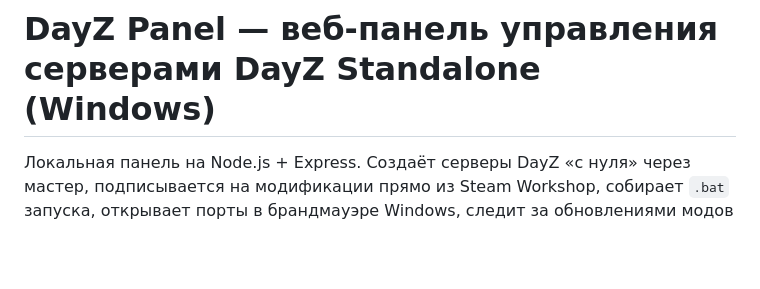
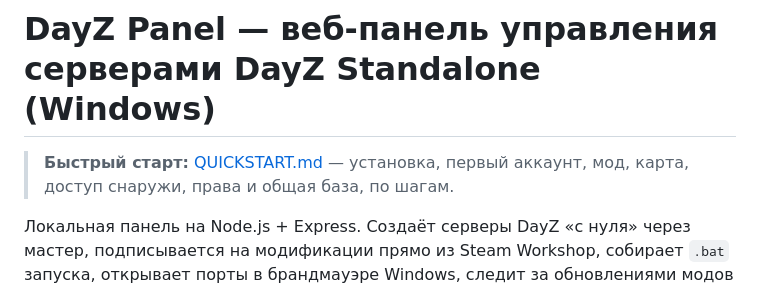
Before and after one commit to DogStay/Paneldayzserver, a Markdown page: README.md, the part around the change. GitHub-like rendering; blank space fills up the shorter version.

```diff
--- a/README.md
+++ b/README.md
@@ -1,4 +1,7 @@
 # DayZ Panel — веб-панель управления серверами DayZ Standalone (Windows)
+
+> **Быстрый старт:** [QUICKSTART.md](QUICKSTART.md) — установка, первый аккаунт,
+> мод, карта, доступ снаружи, права и общая база, по шагам.
 
 Локальная панель на Node.js + Express. Создаёт серверы DayZ «с нуля» через мастер,
 подписывается на модификации прямо из Steam Workshop, собирает `.bat` запуска,
```
Also changed, not shown: QUICKSTART.md (added, +160 -0 lines).
